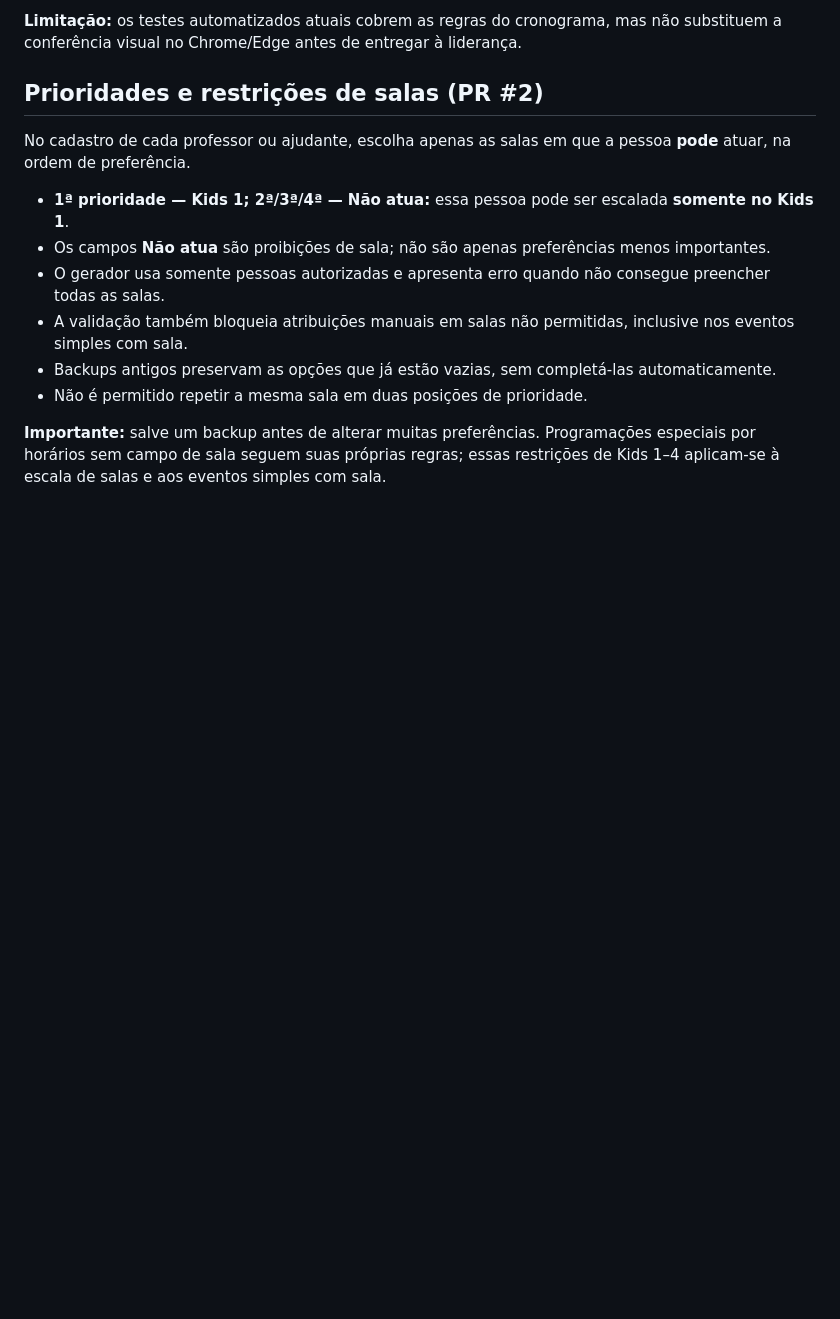
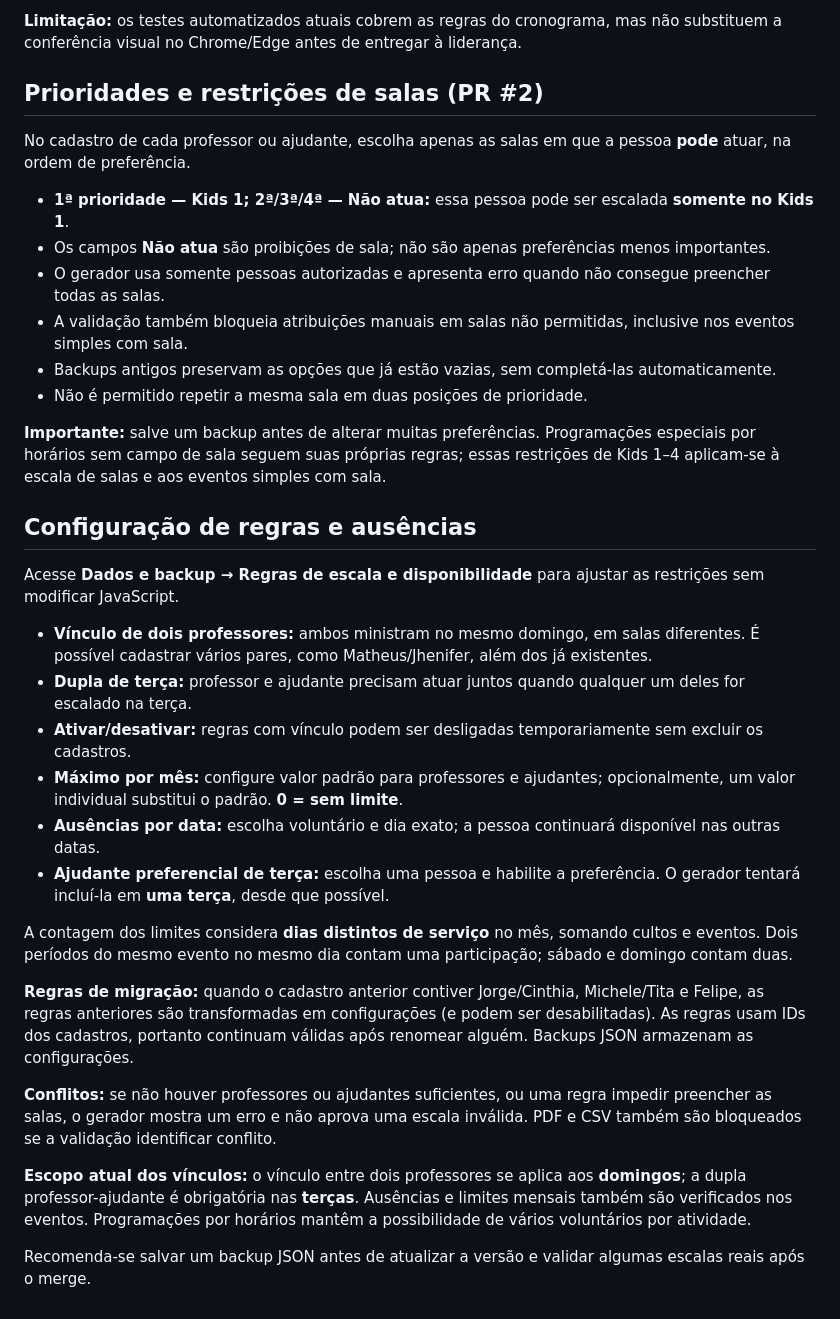
Before and after one commit to jhlb7sp/sementinhas-kids, a Markdown page: README.md, the part around the change. Rendered like a GitHub page; blank space fills up the shorter version.

Commit message:
docs: ensina configuração de regras, limites e ausências

```diff
--- a/README.md
+++ b/README.md
@@ -77,3 +77,24 @@ No cadastro de cada professor ou ajudante, escolha apenas as salas em que a pess
 - Não é permitido repetir a mesma sala em duas posições de prioridade.
 
 **Importante:** salve um backup antes de alterar muitas preferências. Programações especiais por horários sem campo de sala seguem suas próprias regras; essas restrições de Kids 1–4 aplicam-se à escala de salas e aos eventos simples com sala.
+
+
+## Configuração de regras e ausências
+Acesse **Dados e backup → Regras de escala e disponibilidade** para ajustar as restrições sem modificar JavaScript.
+
+- **Vínculo de dois professores:** ambos ministram no mesmo domingo, em salas diferentes. É possível cadastrar vários pares, como Matheus/Jhenifer, além dos já existentes.
+- **Dupla de terça:** professor e ajudante precisam atuar juntos quando qualquer um deles for escalado na terça.
+- **Ativar/desativar:** regras com vínculo podem ser desligadas temporariamente sem excluir os cadastros.
+- **Máximo por mês:** configure valor padrão para professores e ajudantes; opcionalmente, um valor individual substitui o padrão. **0 = sem limite**.
+- **Ausências por data:** escolha voluntário e dia exato; a pessoa continuará disponível nas outras datas.
+- **Ajudante preferencial de terça:** escolha uma pessoa e habilite a preferência. O gerador tentará incluí-la em **uma terça**, desde que possível.
+
+A contagem dos limites considera **dias distintos de serviço** no mês, somando cultos e eventos. Dois períodos do mesmo evento no mesmo dia contam uma participação; sábado e domingo contam duas.
+
+**Regras de migração:** quando o cadastro anterior contiver Jorge/Cinthia, Michele/Tita e Felipe, as regras anteriores são transformadas em configurações (e podem ser desabilitadas). As regras usam IDs dos cadastros, portanto continuam válidas após renomear alguém. Backups JSON armazenam as configurações.
+
+**Conflitos:** se não houver professores ou ajudantes suficientes, ou uma regra impedir preencher as salas, o gerador mostra um erro e não aprova uma escala inválida. PDF e CSV também são bloqueados se a validação identificar conflito.
+
+**Escopo atual dos vínculos:** o vínculo entre dois professores se aplica aos **domingos**; a dupla professor-ajudante é obrigatória nas **terças**. Ausências e limites mensais também são verificados nos eventos. Programações por horários mantêm a possibilidade de vários voluntários por atividade.
+
+Recomenda-se salvar um backup JSON antes de atualizar a versão e validar algumas escalas reais após o merge.
```
